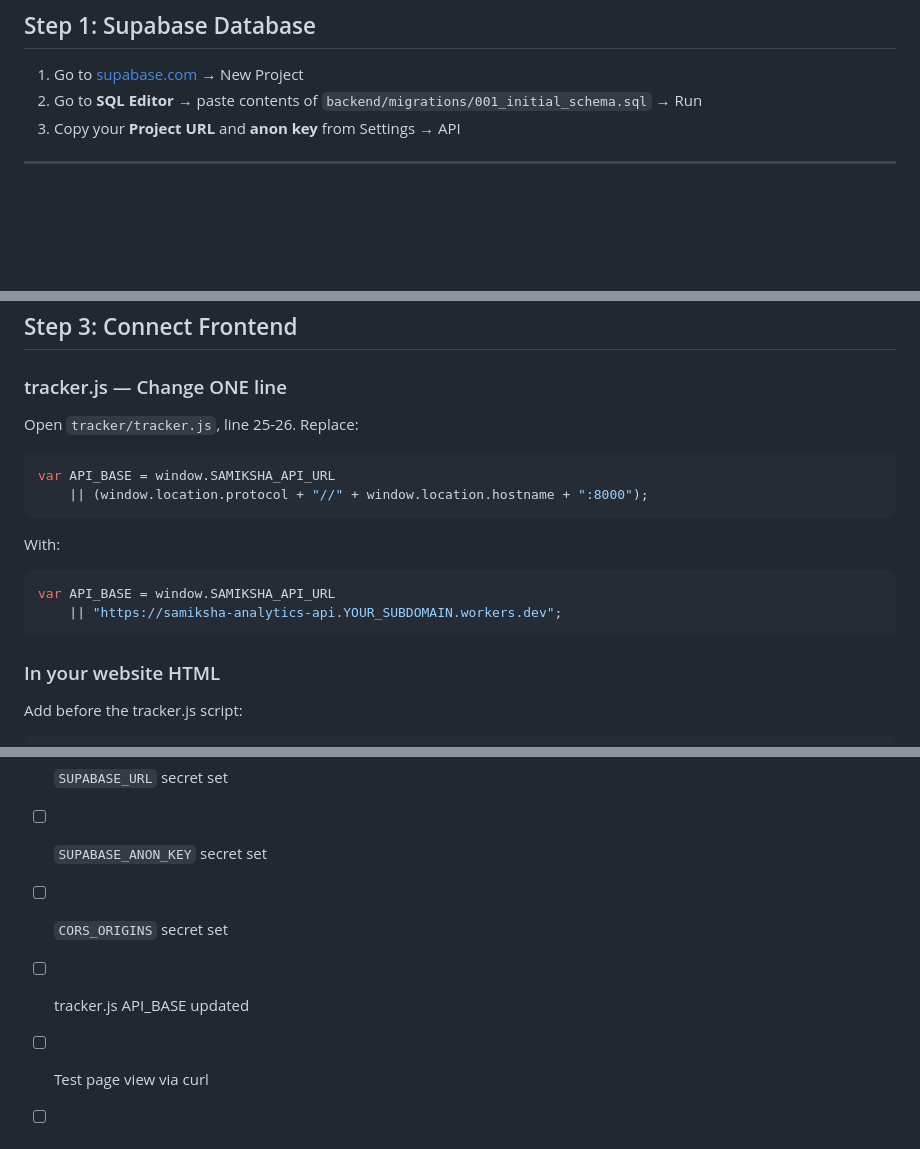
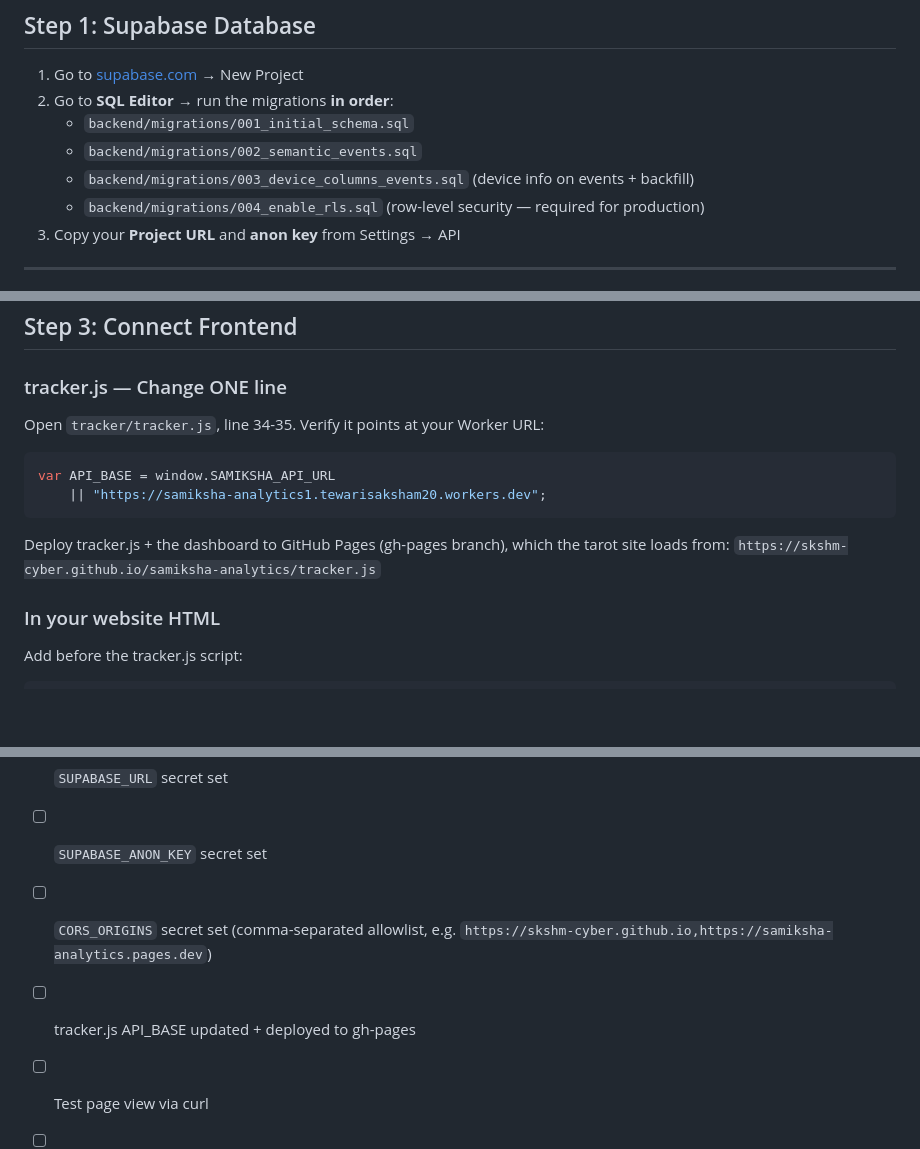
Before and after one commit to skshm-cyber/samiksha-analytics, a Markdown page: backend/DEPLOYMENT.md, 3 parts joined by grey strips. GitHub-like rendering; blank space fills up the shorter version.

Commit message:
Docs: update DEPLOYMENT.md for migrations 001-004, strict CORS, new event fields

````diff
--- a/backend/DEPLOYMENT.md
+++ b/backend/DEPLOYMENT.md
@@ -20,7 +20,11 @@ GitHub Pages (Frontend)         Cloudflare Worker (Backend)        Supabase (Dat
 ## Step 1: Supabase Database
 
 1. Go to [supabase.com](https://supabase.com) → New Project
-2. Go to **SQL Editor** → paste contents of `backend/migrations/001_initial_schema.sql` → Run
+2. Go to **SQL Editor** → run the migrations **in order**:
+   - `backend/migrations/001_initial_schema.sql`
+   - `backend/migrations/002_semantic_events.sql`
+   - `backend/migrations/003_device_columns_events.sql` (device info on events + backfill)
+   - `backend/migrations/004_enable_rls.sql` (row-level security — required for production)
 3. Copy your **Project URL** and **anon key** from Settings → API
 
 ---
@@ -68,19 +72,15 @@ Your Worker URL: `https://samiksha-analytics-api.YOUR_SUBDOMAIN.workers.dev`
 
 ### tracker.js — Change ONE line
 
-Open `tracker/tracker.js`, line 25-26. Replace:
+Open `tracker/tracker.js`, line 34-35. Verify it points at your Worker URL:
 
 ```javascript
 var API_BASE = window.SAMIKSHA_API_URL
-    || (window.location.protocol + "//" + window.location.hostname + ":8000");
+    || "https://samiksha-analytics1.tewarisaksham20.workers.dev";
 ```
 
-With:
-
-```javascript
-var API_BASE = window.SAMIKSHA_API_URL
-    || "https://samiksha-analytics-api.YOUR_SUBDOMAIN.workers.dev";
-```
+Deploy tracker.js + the dashboard to GitHub Pages (gh-pages branch), which the
+tarot site loads from: `https://skshm-cyber.github.io/samiksha-analytics/tracker.js`
 
 ### In your website HTML
 
@@ -150,7 +150,7 @@ Add before the tracker.js script:
 - [ ] `/health` returns healthy
 - [ ] `SUPABASE_URL` secret set
 - [ ] `SUPABASE_ANON_KEY` secret set
-- [ ] `CORS_ORIGINS` secret set
-- [ ] tracker.js API_BASE updated
+- [ ] `CORS_ORIGINS` secret set (comma-separated allowlist, e.g. `https://skshm-cyber.github.io,https://samiksha-analytics.pages.dev`)
+- [ ] tracker.js API_BASE updated + deployed to gh-pages
 - [ ] Test page view via curl
 - [ ] Dashboard shows real data
````
Also changed, not shown: other parts of backend/DEPLOYMENT.md (+2 -2 lines).
